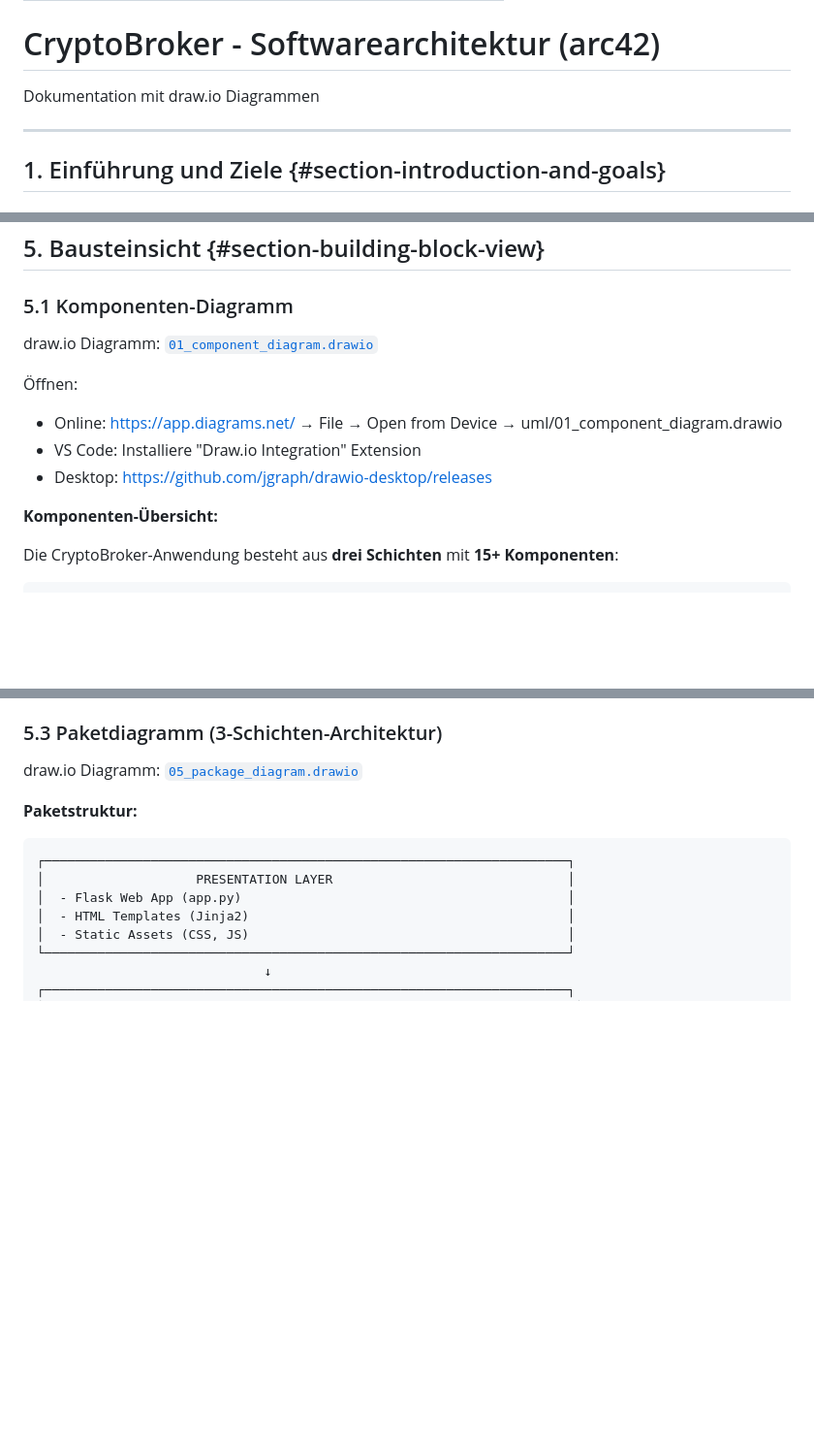
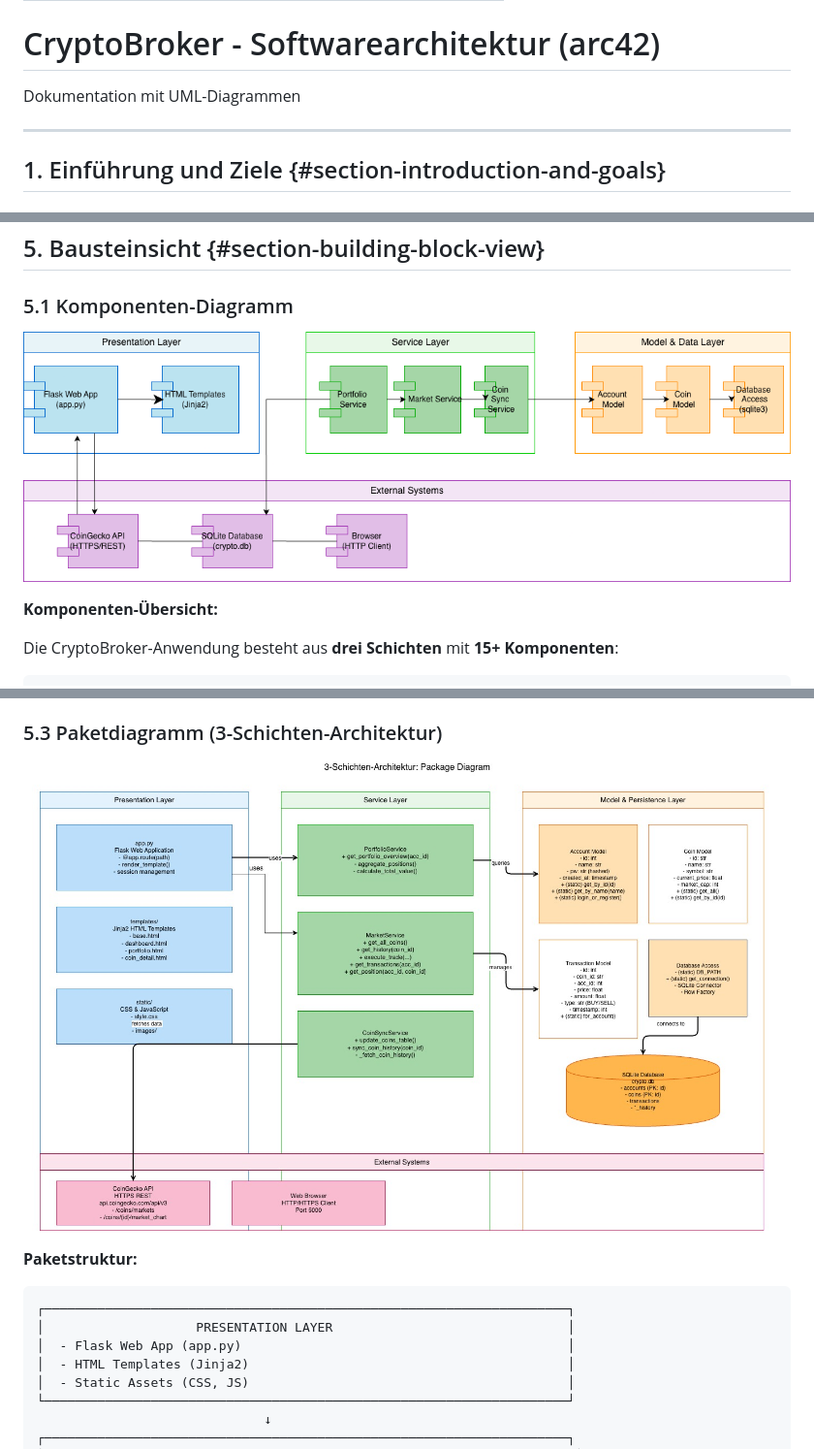
Before and after one commit to Lucas-Klein1/CryptoBroker, a Markdown page: docs/arc42_Architekturdokumentation_Cryptosim.md, 3 parts joined by grey strips. Shown at 97% size. Rendered like a GitHub page; blank space fills up the shorter version.

Commit message:
Changed .drawio UML Diagrams to .png /.jpg files of the UML Diagrams in the arc42 Documentation

```diff
--- a/docs/arc42_Architekturdokumentation_Cryptosim.md
+++ b/docs/arc42_Architekturdokumentation_Cryptosim.md
@@ -5,7 +5,7 @@ title: "CryptoBroker - Architekturdokumentation (arc42)"
 
 # CryptoBroker - Softwarearchitektur (arc42)
 
-Dokumentation mit draw.io Diagrammen
+Dokumentation mit UML-Diagrammen
 
 ---
 
@@ -118,12 +118,7 @@ Die Architektur folgt dem **3-Schichten-Modell**:
 
 ### 5.1 Komponenten-Diagramm
 
-draw.io Diagramm: [`01_component_diagram.drawio`](UML/UML_Semester_2/01_component_diagram.drawio)
-
-Öffnen:
-- Online: https://app.diagrams.net/ → File → Open from Device → uml/01_component_diagram.drawio
-- VS Code: Installiere "Draw.io Integration" Extension
-- Desktop: https://github.com/jgraph/drawio-desktop/releases
+![Komponenten-Diagramm](UML/UML_Semester_2/01_component_diagram.png)
 
 **Komponenten-Übersicht:**
 
@@ -223,7 +218,7 @@ CryptoBroker Application
 
 ### 5.3 Paketdiagramm (3-Schichten-Architektur)
 
-draw.io Diagramm: [`05_package_diagram.drawio`](UML/UML_Semester_2/05_package_diagram.drawio)
+![Paket-Diagramm](UML/UML_Semester_2/05_package_diagram.jpg)
 
 **Paketstruktur:**
 
```
Also changed, not shown: other parts of docs/arc42_Architekturdokumentation_Cryptosim.md (+3 -3 lines).
